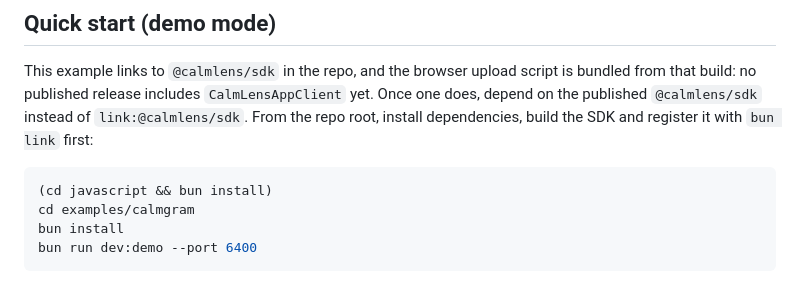
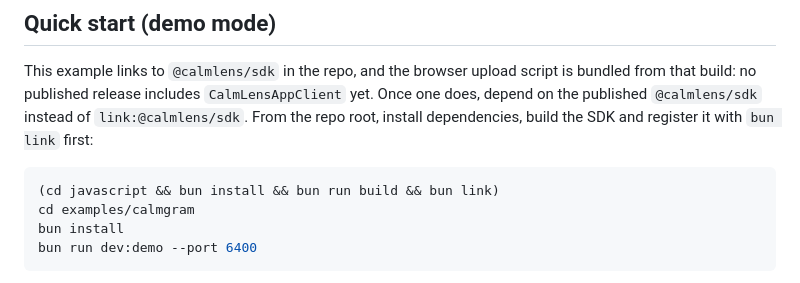
Before and after one commit to CalmLens/sdks, a Markdown page: examples/calmgram/README.md, the part around the change. Drawn GitHub-style.

````diff
--- a/examples/calmgram/README.md
+++ b/examples/calmgram/README.md
@@ -47,7 +47,7 @@ the published `@calmlens/sdk` instead of `link:@calmlens/sdk`. From the repo roo
 dependencies, build the SDK and register it with `bun link` first:
 
 ```bash
-(cd javascript && bun install)
+(cd javascript && bun install && bun run build && bun link)
 cd examples/calmgram
 bun install
 bun run dev:demo --port 6400
````
Also changed, not shown: examples/feedback-form-static/README.md (+2 -2 lines).
